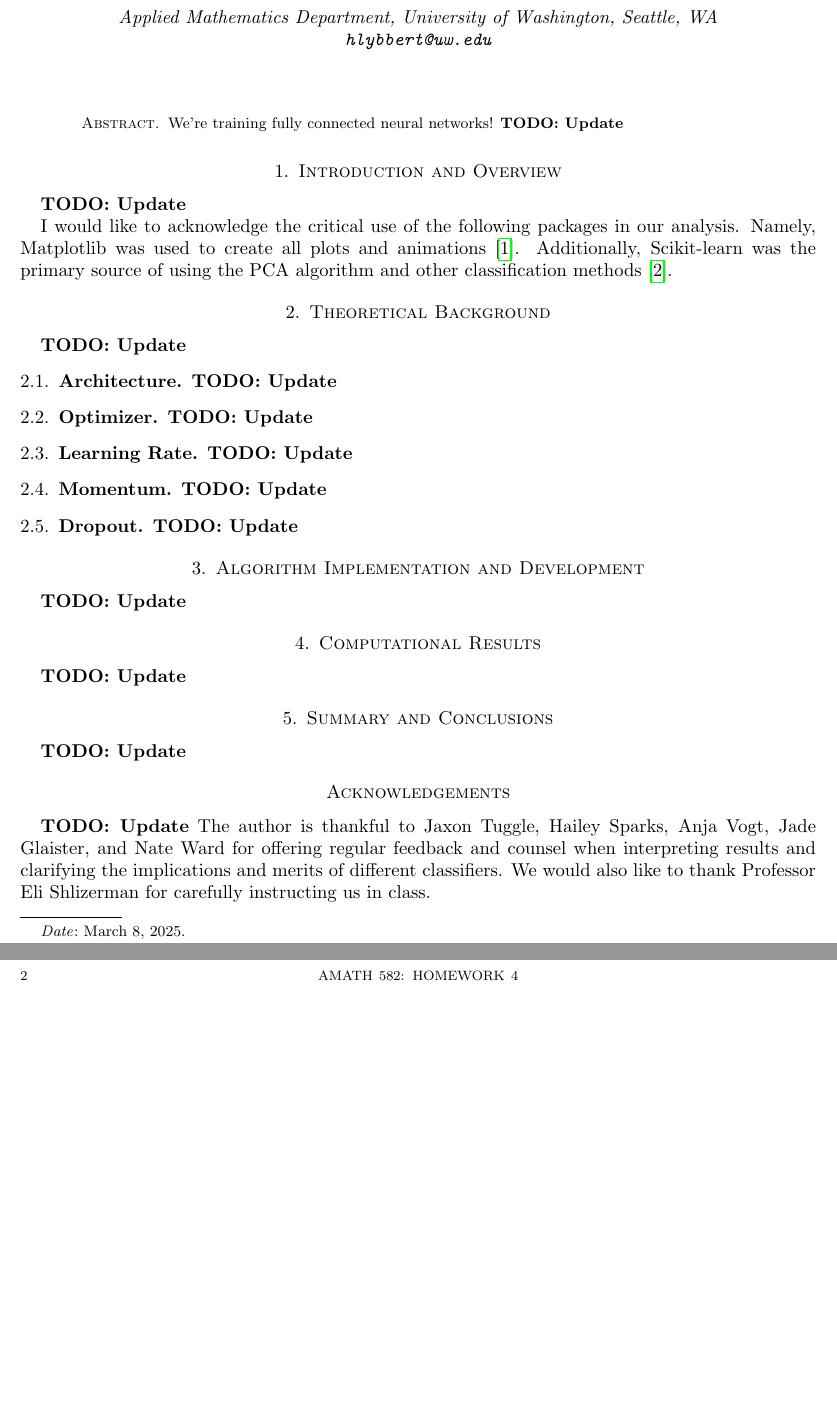
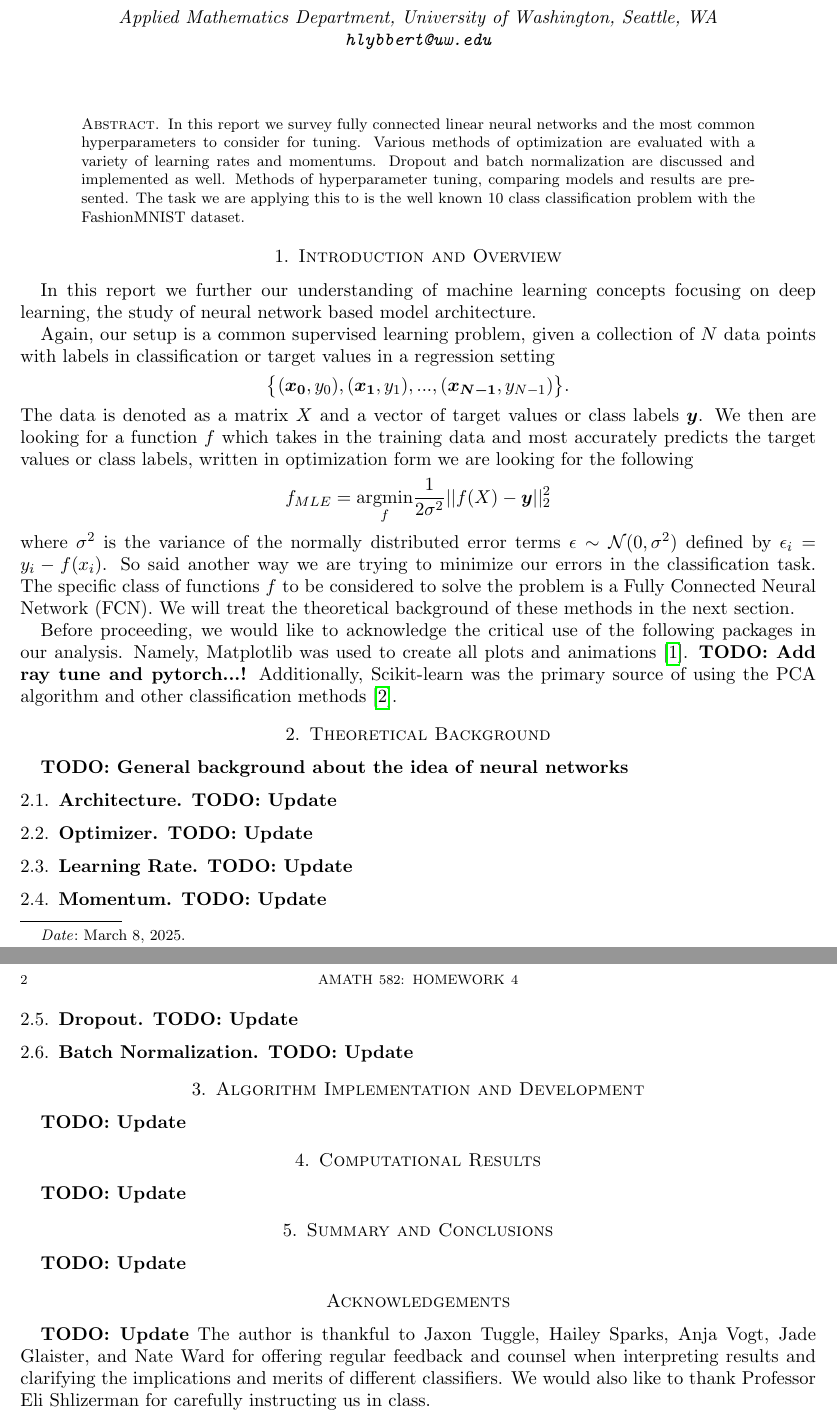
Before and after one commit to hunter-lybbert/uw-central, a LaTeX paper (data_analysis/hw_04/report/report_hw4.tex): two parts of pages 1 and 2 of 2, joined at a grey line, cut so that both start at the same text, the shorter picture padded with empty space. Compiled offline with pdfLaTeX.

Commit message:
Save progress.

```diff
--- a/data_analysis/hw_04/report/report_hw4.tex
+++ b/data_analysis/hw_04/report/report_hw4.tex
@@ -30,14 +30,28 @@
 \maketitle
 
 \begin{abstract}
-    We're training fully connected neural networks! \textbf{TODO: Update}
+    In this report we survey fully connected linear neural networks and the most common hyperparameters to consider for tuning.
+    Various methods of optimization are evaluated with a variety of learning rates and momentums.
+    Dropout and batch normalization are discussed and implemented as well.
+    Methods of hyperparameter tuning, comparing models and results are presented.
+    The task we are applying this to is the well known 10 class classification problem with the FashionMNIST dataset.
 \end{abstract}
 
 \section{Introduction and Overview}\label{sec:Introduction}
-\textbf{TODO: Update}
+In this report we further our understanding of machine learning concepts focusing on deep learning, the study of neural network based model architecture.
 
-I would like to acknowledge the critical use of the following packages in our analysis.
+Again, our setup is a common supervised learning problem, given a collection of $N$ data points with labels in classification or target values in a regression setting $$\big\{(\bm{x_0}, y_0), (\bm{x_1}, y_1), ..., (\bm{x_{N-1}}, y_{N-1})\big\}.$$
+The data is denoted as a matrix $X$ and a vector of target values or class labels $\bm y$.
+We then are looking for a function $f$ which takes in the training data and most accurately predicts the target values or class labels, written in optimization form we are looking for the following
+$$f_{MLE} = \underset{f}{\rm argmin } \frac 1 {2 \sigma^2}|| f(X) - \bm y ||_2^2$$
+where $\sigma^2$ is the variance of the normally distributed error terms $\epsilon \sim \mathcal N (0, \sigma^2)$ defined by $\epsilon_i = y_i - f(x_i)$.
+So said another way we are trying to minimize our errors in the classification task.
+The specific class of functions $f$ to be considered to solve the problem is a Fully Connected Neural Network (FCN).
+We will treat the theoretical background of these methods in the next section.
+
+Before proceeding, we would like to acknowledge the critical use of the following packages in our analysis.
 Namely, Matplotlib was used to create all plots and animations \cite{Hunter:2007}.
+\textbf{TODO: Add ray tune and pytorch...!}
 Additionally, Scikit-learn was the primary source of using the PCA algorithm and other classification methods \cite{scikit-learn}.
 
 %\begin{figure}[h]
@@ -48,7 +62,7 @@ Additionally, Scikit-learn was the primary source of using the PCA algorithm and
 %\end{figure}
 
 \section{Theoretical Background}\label{sec:theory}
-\textbf{TODO: Update}
+\textbf{TODO: General background about the idea of neural networks}
 
 \subsection{Architecture}
 \textbf{TODO: Update}
@@ -63,6 +77,9 @@ Additionally, Scikit-learn was the primary source of using the PCA algorithm and
 \textbf{TODO: Update}
 
 \subsection{Dropout}
+\textbf{TODO: Update}
+
+\subsection{Batch Normalization}
 \textbf{TODO: Update}
 
 \section{Algorithm Implementation and Development}\label{sec:algorithms}
```
Also changed, not shown: data_analysis/hw_04/report/report_hw4.pdf, 1 other file.
